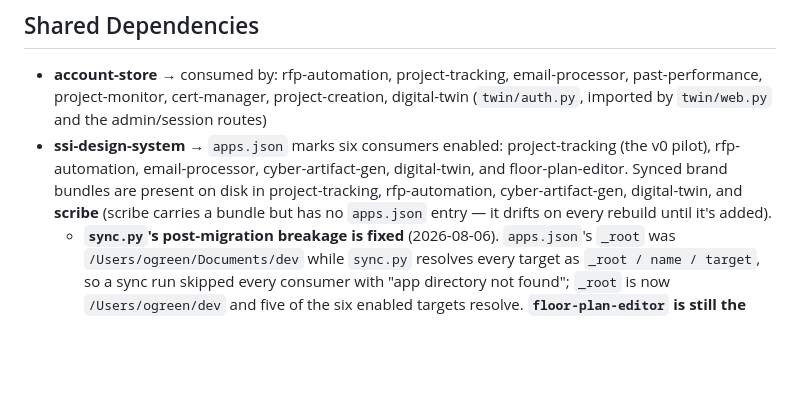
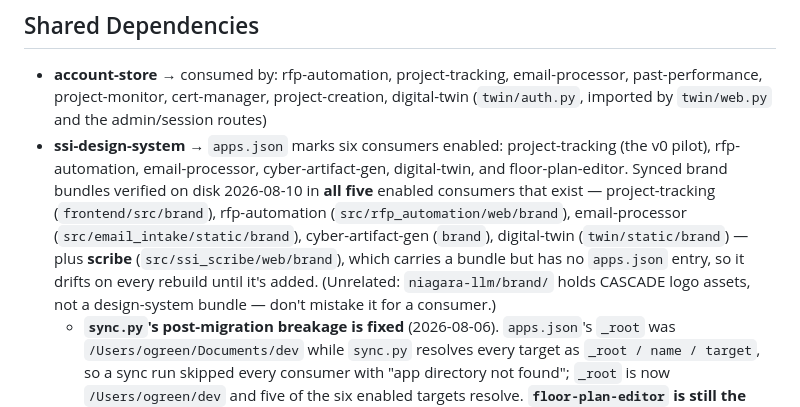
Before and after one commit to ogreen111/dev-portfolio, a Markdown page: CLAUDE.md, the part around the change. Rendered like a GitHub page; blank space fills up the shorter version.

Commit message:
Correct ssi-design-system on-disk bundle list
The Shared Dependencies entry listed synced brand bundles as present in
project-tracking, rfp-automation, cyber-artifact-gen, digital-twin and
scribe, omitting email-processor, which has one at
src/email_intake/static/brand.

Verified all six on disk 2026-08-10 and recorded each target path, so the
list can be re-checked without re-deriving it. Also flags niagara-llm/brand
as CASCADE logo assets rather than a design-system bundle, since its name
invites exactly that confusion.

Co-Authored-By: Claude Opus 5 (1M context) <noreply@anthropic.com>

```diff
--- a/CLAUDE.md
+++ b/CLAUDE.md
@@ -84,7 +84,7 @@ strongest candidate for promotion into the registry), plus the empty
 ## Shared Dependencies
 
 - **account-store** → consumed by: rfp-automation, project-tracking, email-processor, past-performance, project-monitor, cert-manager, project-creation, digital-twin (`twin/auth.py`, imported by `twin/web.py` and the admin/session routes)
-- **ssi-design-system** → `apps.json` marks six consumers enabled: project-tracking (the v0 pilot), rfp-automation, email-processor, cyber-artifact-gen, digital-twin, and floor-plan-editor. Synced brand bundles are present on disk in project-tracking, rfp-automation, cyber-artifact-gen, digital-twin, and **scribe** (scribe carries a bundle but has no `apps.json` entry — it drifts on every rebuild until it's added).
+- **ssi-design-system** → `apps.json` marks six consumers enabled: project-tracking (the v0 pilot), rfp-automation, email-processor, cyber-artifact-gen, digital-twin, and floor-plan-editor. Synced brand bundles verified on disk 2026-08-10 in **all five** enabled consumers that exist — project-tracking (`frontend/src/brand`), rfp-automation (`src/rfp_automation/web/brand`), email-processor (`src/email_intake/static/brand`), cyber-artifact-gen (`brand`), digital-twin (`twin/static/brand`) — plus **scribe** (`src/ssi_scribe/web/brand`), which carries a bundle but has no `apps.json` entry, so it drifts on every rebuild until it's added. (Unrelated: `niagara-llm/brand/` holds CASCADE logo assets, not a design-system bundle — don't mistake it for a consumer.)
   - **`sync.py`'s post-migration breakage is fixed** (2026-08-06). `apps.json`'s `_root` was `/Users/ogreen/Documents/dev` while `sync.py` resolves every target as `_root / name / target`, so a sync run skipped every consumer with "app directory not found"; `_root` is now `/Users/ogreen/dev` and five of the six enabled targets resolve. **`floor-plan-editor` is still the odd one out** — enabled in `apps.json`, but the project has no directory anywhere (see the note above), so it remains the one entry needing a decision.
   - The bundle now includes `interactions.js` (`guardAriaDisabled()` — keyboard-activation guard for `[aria-disabled="true"]` elements, since `pointer-events: none` doesn't stop keyboard activation). It has been synced into all five on-disk consumers; a consumer page must load it and call `SSiInteractions.guardAriaDisabled(document)` for it to do anything.
 - **rfp-automation** → consumed by: project-creation (a `[tool.uv.sources]` path dependency alongside account-store, so project-creation needs both siblings checked out)
```
